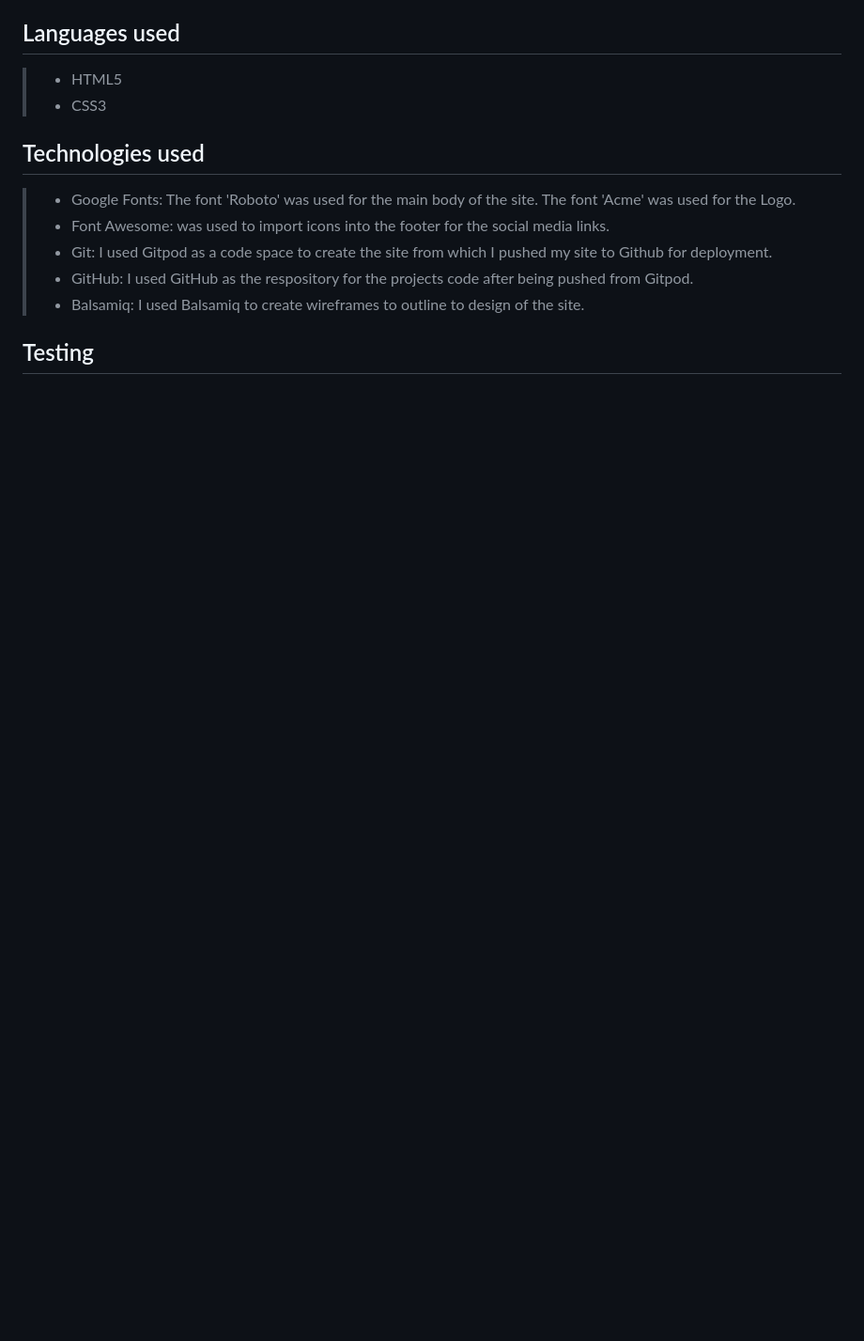
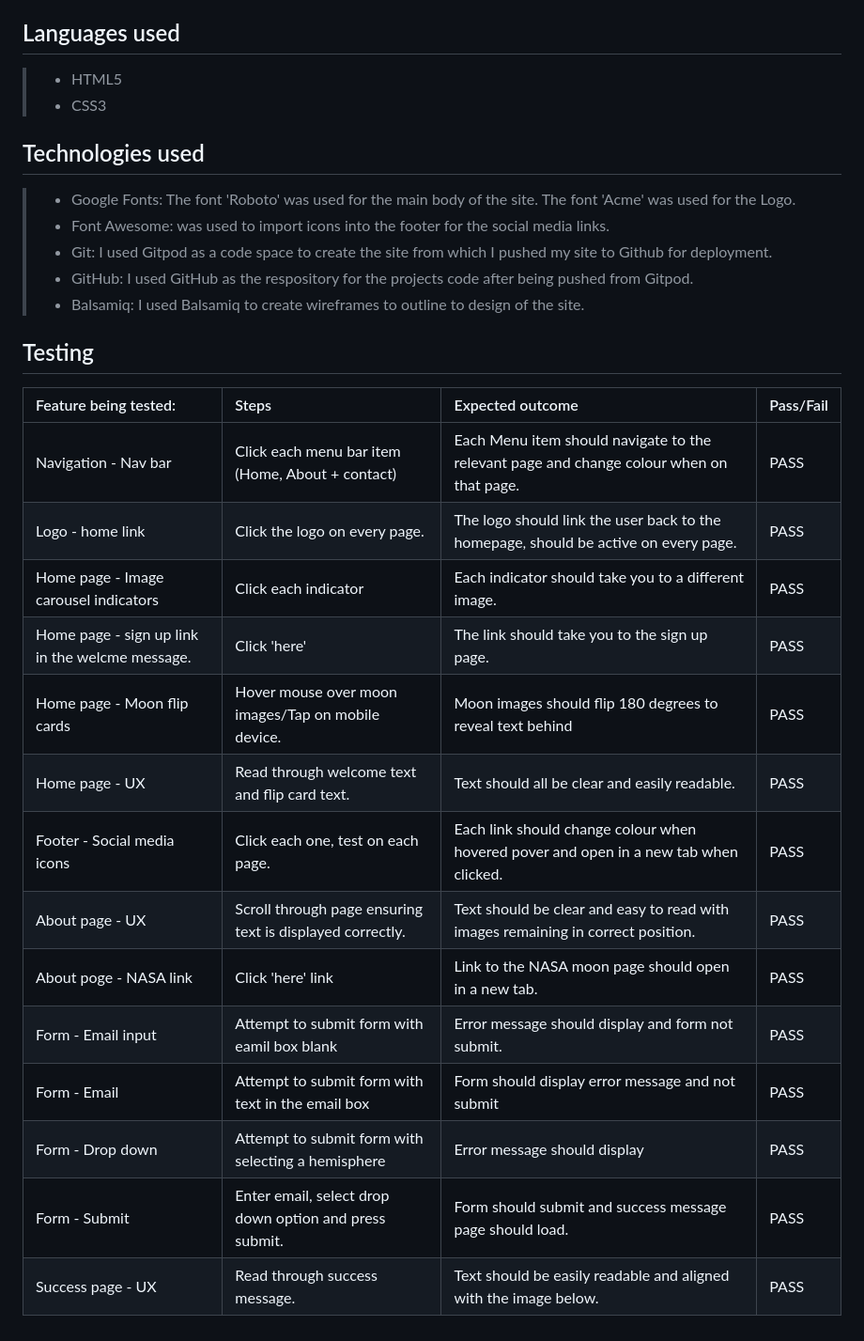
Before and after one commit to Jahooli4/Moon, a Markdown page: README.md, the part around the change. Shown: that part at 94% size. Drawn GitHub-style; blank space fills up the shorter version.

Commit message:
Readme: Complete User testing table

```diff
--- a/README.md
+++ b/README.md
@@ -145,3 +145,20 @@ To let the user know they have successfully submitted their information via the
 > - Balsamiq: I used Balsamiq to create wireframes to outline to design of the site.
 
 ## Testing
+
+| Feature being tested:| Steps                                | Expected outcome  | Pass/Fail |
+|:---------------------|:-------------------------------------|:------------------|-----|
+| Navigation - Nav bar | Click each menu bar item (Home, About + contact)| Each Menu item should navigate to the relevant page and change colour when on that page.             | PASS |
+| Logo - home link    | Click the logo on every page. | The logo should link the user back to the homepage, should be active on every page. | PASS             |
+| Home page - Image carousel indicators | Click each indicator | Each indicator should take you to a different image. | PASS |
+| Home page - sign up link in the welcme message. | Click 'here' | The link should take you to the sign up page. | PASS |
+| Home page - Moon flip cards | Hover mouse over moon images/Tap on mobile device. | Moon images should flip 180 degrees to reveal text behind | PASS |
+| Home page - UX | Read through welcome text and flip card text. | Text should all be clear and easily readable. | PASS|
+| Footer - Social media icons | Click each one, test on each page. | Each link should change colour when hovered pover and open in a new tab when clicked. | PASS |
+|About page - UX | Scroll through page ensuring text is displayed correctly. | Text should be clear and easy to read with images remaining in correct position. | PASS |
+| About poge - NASA link | Click 'here' link | Link to the NASA moon page should open in a new tab. | PASS|
+| Form - Email input | Attempt to submit form with eamil box blank | Error message should display and form not submit. | PASS |
+| Form - Email | Attempt to submit form with text in the email box | Form should display error message and not submit | PASS |
+| Form - Drop down | Attempt to submit form with selecting a hemisphere | Error message should display | PASS |
+| Form - Submit | Enter email, select drop down option and press submit. | Form should submit and success message page should load. | PASS |
+| Success page - UX | Read through success message. | Text should be easily readable and aligned with the image below. | PASS |
```
